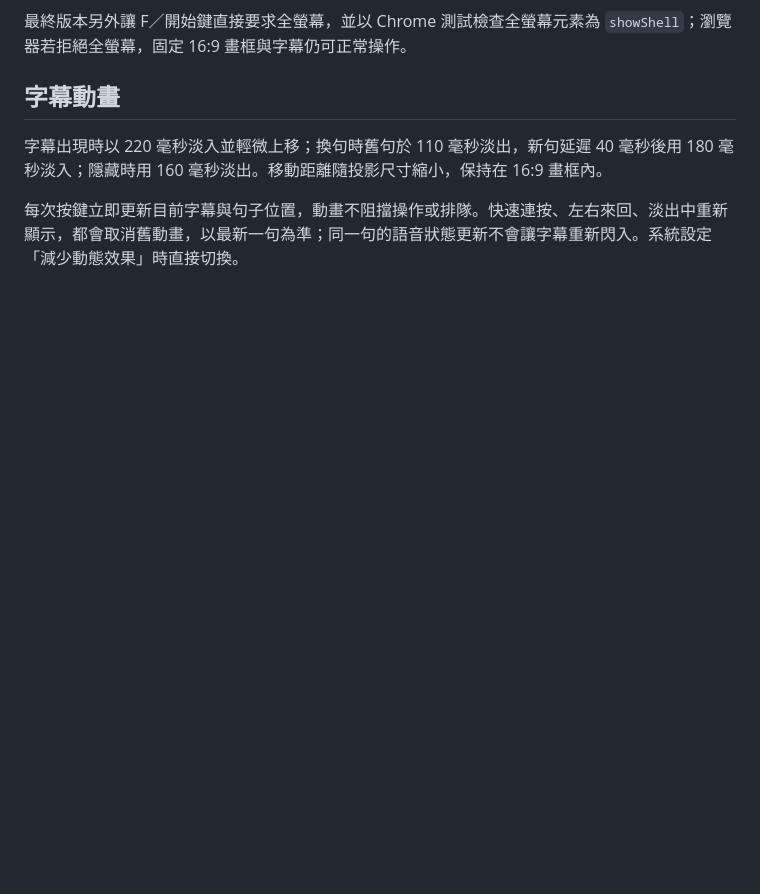
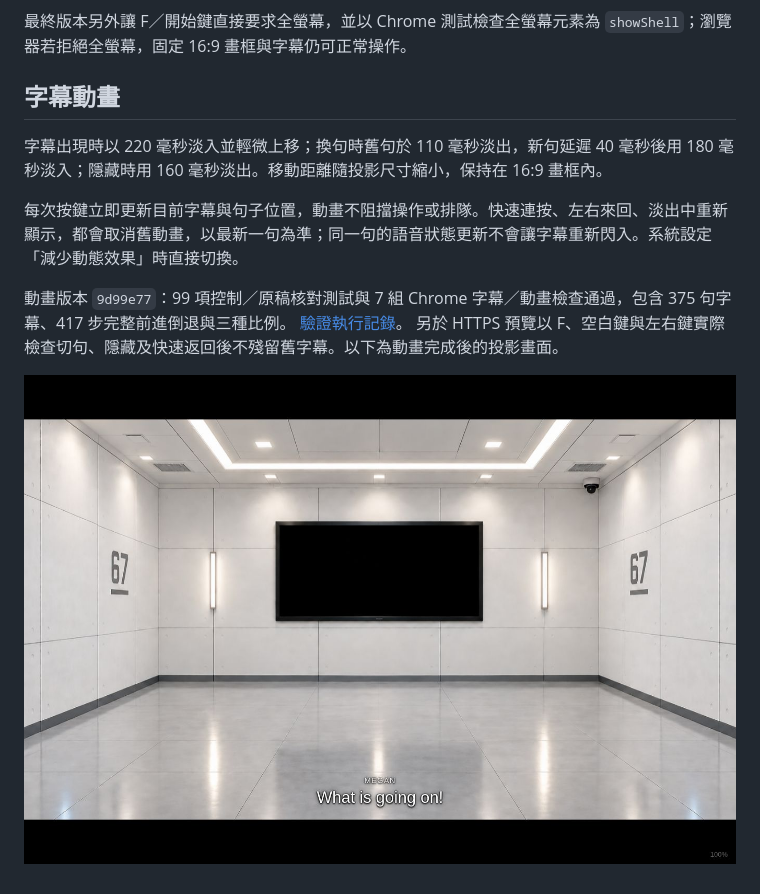
Before and after one commit to mymcworld3-droid/Ai-shape, a Markdown page: docs/subtitles.md, the part around the change. GitHub-like rendering; pictures changed too: docs/subtitle-animation-live.jpg (added); blank space fills up the shorter version.

Commit message:
Record passing subtitle animation checks and live projection proof

```diff
--- a/docs/subtitles.md
+++ b/docs/subtitles.md
@@ -90,3 +90,10 @@
 字幕出現時以 220 毫秒淡入並輕微上移；換句時舊句於 110 毫秒淡出，新句延遲 40 毫秒後用 180 毫秒淡入；隱藏時用 160 毫秒淡出。移動距離隨投影尺寸縮小，保持在 16:9 畫框內。
 
 每次按鍵立即更新目前字幕與句子位置，動畫不阻擋操作或排隊。快速連按、左右來回、淡出中重新顯示，都會取消舊動畫，以最新一句為準；同一句的語音狀態更新不會讓字幕重新閃入。系統設定「減少動態效果」時直接切換。
+
+
+動畫版本 `9d99e77`：99 項控制／原稿核對測試與 7 組 Chrome 字幕／動畫檢查通過，包含 375 句字幕、417 步完整前進倒退與三種比例。
+[驗證執行記錄](https://github.com/mymcworld3-droid/Ai-shape/actions/runs/41564882871)。
+另於 HTTPS 預覽以 F、空白鍵與左右鍵實際檢查切句、隱藏及快速返回後不殘留舊字幕。以下為動畫完成後的投影畫面。
+
+![字幕動畫完成後的實際投影](subtitle-animation-live.jpg)
```
